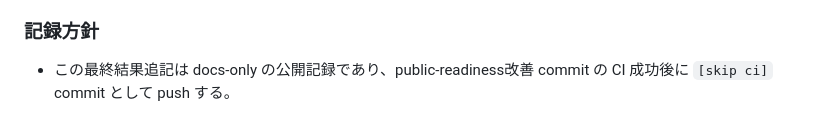
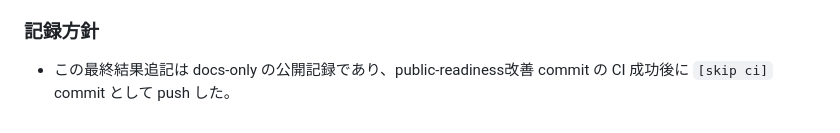
Before and after one commit to jtheonion/seizani_app, a Markdown page: docs/plans/implementation_summary.md, the part around the change. Rendered like a GitHub page.

Commit message:
docs: finalize public maintenance verification note [skip ci]

```diff
--- a/docs/plans/implementation_summary.md
+++ b/docs/plans/implementation_summary.md
@@ -319,4 +319,4 @@ maintenance resources は、このリポジトリの正当な OSS 保守に限
 - `gh run view 27017462183 --repo jtheonion/seizani_app --json databaseId,status,conclusion,headBranch,headSha,event,workflowName,url,createdAt,updatedAt`: 成功。`status=completed`、`conclusion=success`、`headSha=9cc398968a7ed68378be72aaf0fe77f72759caf3`、URL は `https://github.com/jtheonion/seizani_app/actions/runs/27017462183`。
 
 ### 記録方針
-- この最終結果追記は docs-only の公開記録であり、public-readiness改善 commit の CI 成功後に `[skip ci]` commit として push する。
+- この最終結果追記は docs-only の公開記録であり、public-readiness改善 commit の CI 成功後に `[skip ci]` commit として push した。
```
